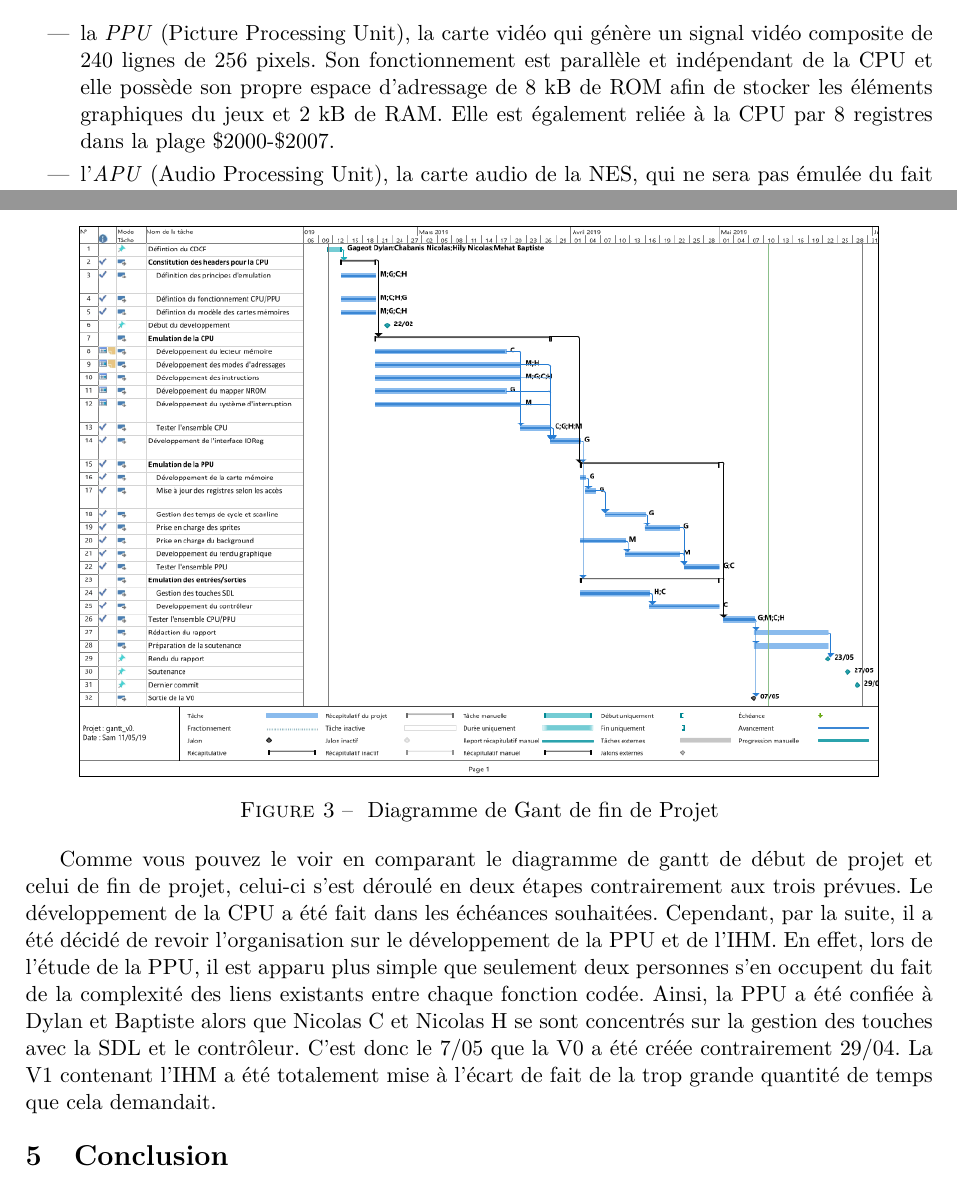
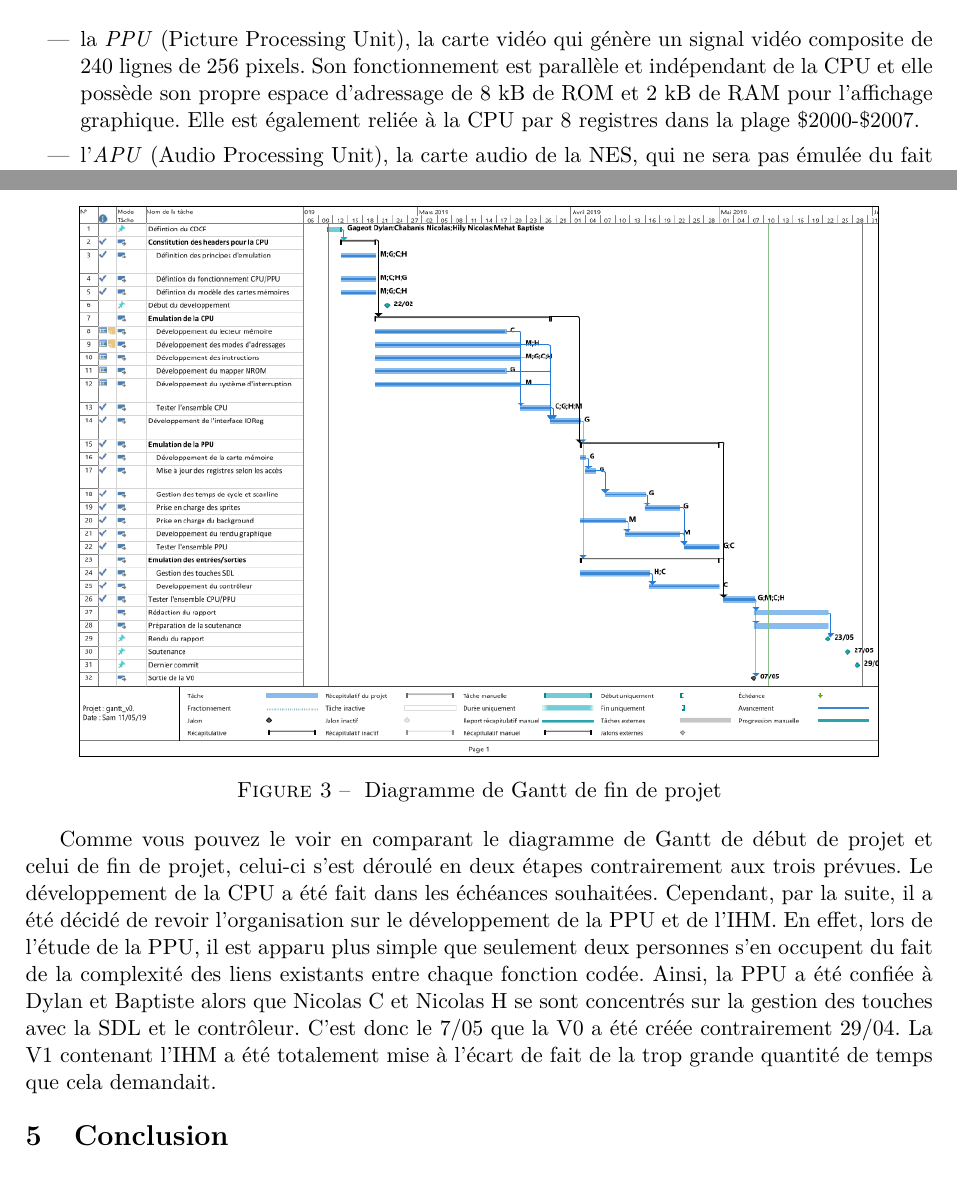
Before and after one commit to dylangageot/mechgah, a LaTeX document (gestion-de-projet/rapport/rapport.tex, which reads gestion-de-projet/rapport/contenu/presentation.tex, gestion-de-projet/rapport/contenu/prevision_realite.tex): two parts of pages 3 and 6 of 8, joined at a grey line, cut so that both start at the same text. Compiled offline with pdfLaTeX.

Commit message:
Correction de faute sur le rapport

```diff
--- a/gestion-de-projet/rapport/contenu/presentation.tex
+++ b/gestion-de-projet/rapport/contenu/presentation.tex
@@ -39,7 +39,7 @@ On distingue trois composants principaux constituant la NES :
 \end{tabular}
 \end{center}
 \hspace{1pt}
-\item la \emph{PPU} (Picture Processing Unit), la carte vidéo qui génère un signal vidéo composite de 240 lignes de 256 pixels. Son fonctionnement est parallèle et indépendant de la CPU et elle possède son propre espace d'adressage de 8 kB de ROM afin de stocker les éléments graphiques du jeux et 2 kB de RAM. Elle est également reliée à la CPU par 8 registres dans la plage \$2000-\$2007.
+\item la \emph{PPU} (Picture Processing Unit), la carte vidéo qui génère un signal vidéo composite de 240 lignes de 256 pixels. Son fonctionnement est parallèle et indépendant de la CPU et elle possède son propre espace d'adressage de 8 kB de ROM et 2 kB de RAM pour l'affichage graphique. Elle est également reliée à la CPU par 8 registres dans la plage \$2000-\$2007.
 \item l'\emph{APU} (Audio Processing Unit), la carte audio de la NES, qui ne sera pas émulée du fait de la longueur de son implémentation.
 \end{itemize}
 
--- a/gestion-de-projet/rapport/contenu/prevision_realite.tex
+++ b/gestion-de-projet/rapport/contenu/prevision_realite.tex
@@ -1,7 +1,7 @@
 \begin{figure}[h]
   \centering
    \includegraphics[scale=0.45]{GantV2.png}
-   \caption{\label{étiquette} Diagramme de Gant de fin de Projet}
+   \caption{\label{étiquette} Diagramme de Gantt de fin de projet}
 \end{figure}
 
-Comme vous pouvez le voir en comparant le diagramme de gantt de début de projet et celui de fin de projet, celui-ci s'est déroulé en deux étapes contrairement aux trois prévues. Le développement de la CPU a été fait dans les échéances souhaitées. Cependant, par la suite, il a été décidé de revoir l'organisation sur le développement de la PPU et de l'IHM. En effet, lors de l'étude de la PPU, il est apparu plus simple que seulement deux personnes s'en occupent du fait de la complexité des liens existants entre chaque fonction codée. Ainsi, la PPU a été confiée à Dylan et Baptiste alors que Nicolas C et Nicolas H se sont concentrés sur la gestion des touches avec la SDL et le contrôleur. C'est donc le 7/05 que la V0 a été créée contrairement 29/04. La V1 contenant l'IHM a été totalement mise à l'écart de fait de la trop grande quantité de temps que cela demandait.
+Comme vous pouvez le voir en comparant le diagramme de Gantt de début de projet et celui de fin de projet, celui-ci s'est déroulé en deux étapes contrairement aux trois prévues. Le développement de la CPU a été fait dans les échéances souhaitées. Cependant, par la suite, il a été décidé de revoir l'organisation sur le développement de la PPU et de l'IHM. En effet, lors de l'étude de la PPU, il est apparu plus simple que seulement deux personnes s'en occupent du fait de la complexité des liens existants entre chaque fonction codée. Ainsi, la PPU a été confiée à Dylan et Baptiste alors que Nicolas C et Nicolas H se sont concentrés sur la gestion des touches avec la SDL et le contrôleur. C'est donc le 7/05 que la V0 a été créée contrairement 29/04. La V1 contenant l'IHM a été totalement mise à l'écart de fait de la trop grande quantité de temps que cela demandait.
--- a/gestion-de-projet/rapport/rapport.tex
+++ b/gestion-de-projet/rapport/rapport.tex
@@ -72,7 +72,7 @@
 \section{Architecture logicielle et moyens de tests}
 \input{contenu/architecture_logicielle}
 
-\section{Prévion et réalité}
+\section{Prévisions et réalité}
 \input{contenu/prevision_realite}
 
 \section{Conclusion}
```
Also changed, not shown: gestion-de-projet/rapport/contenu/organisation.tex (+1 -1 lines).
